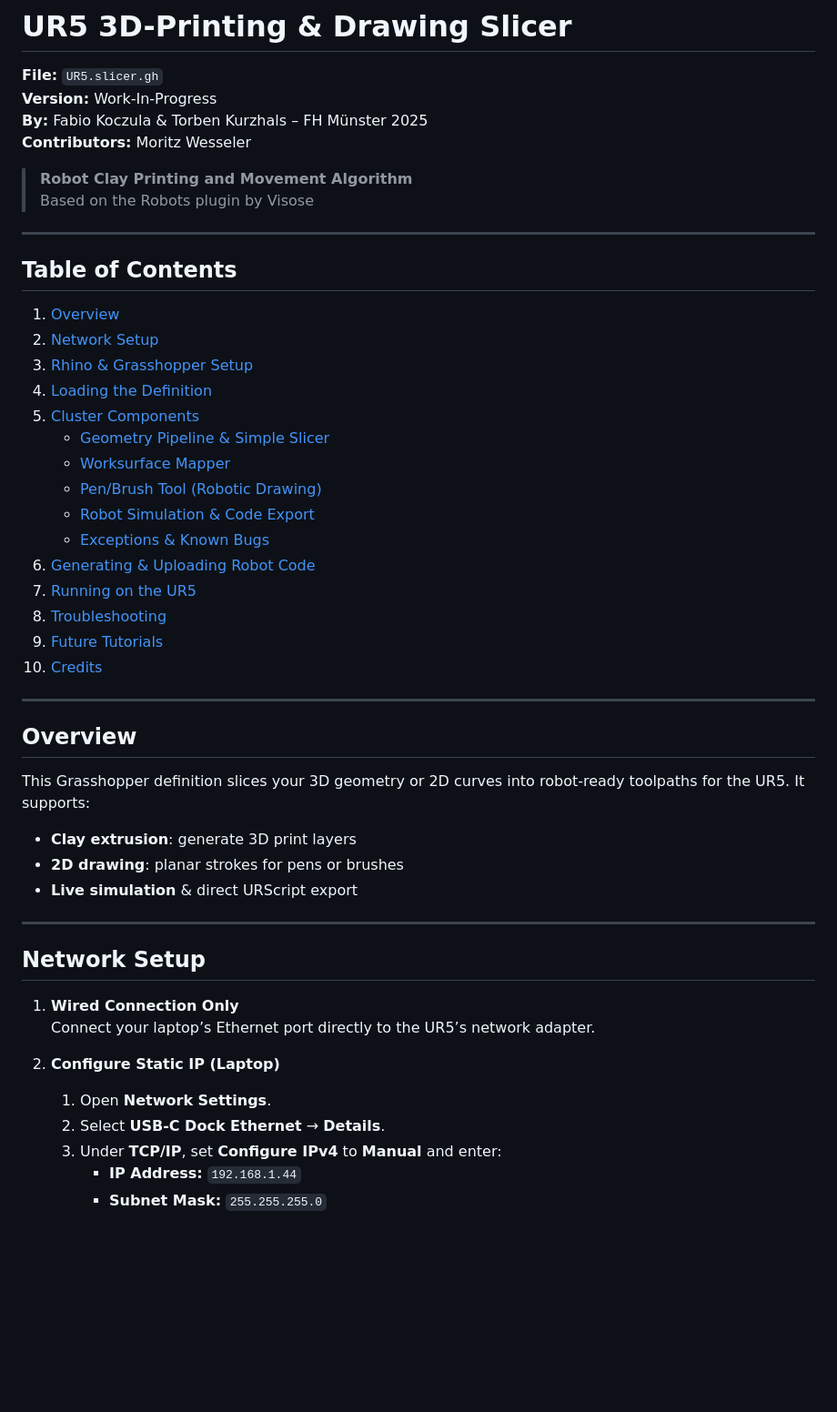
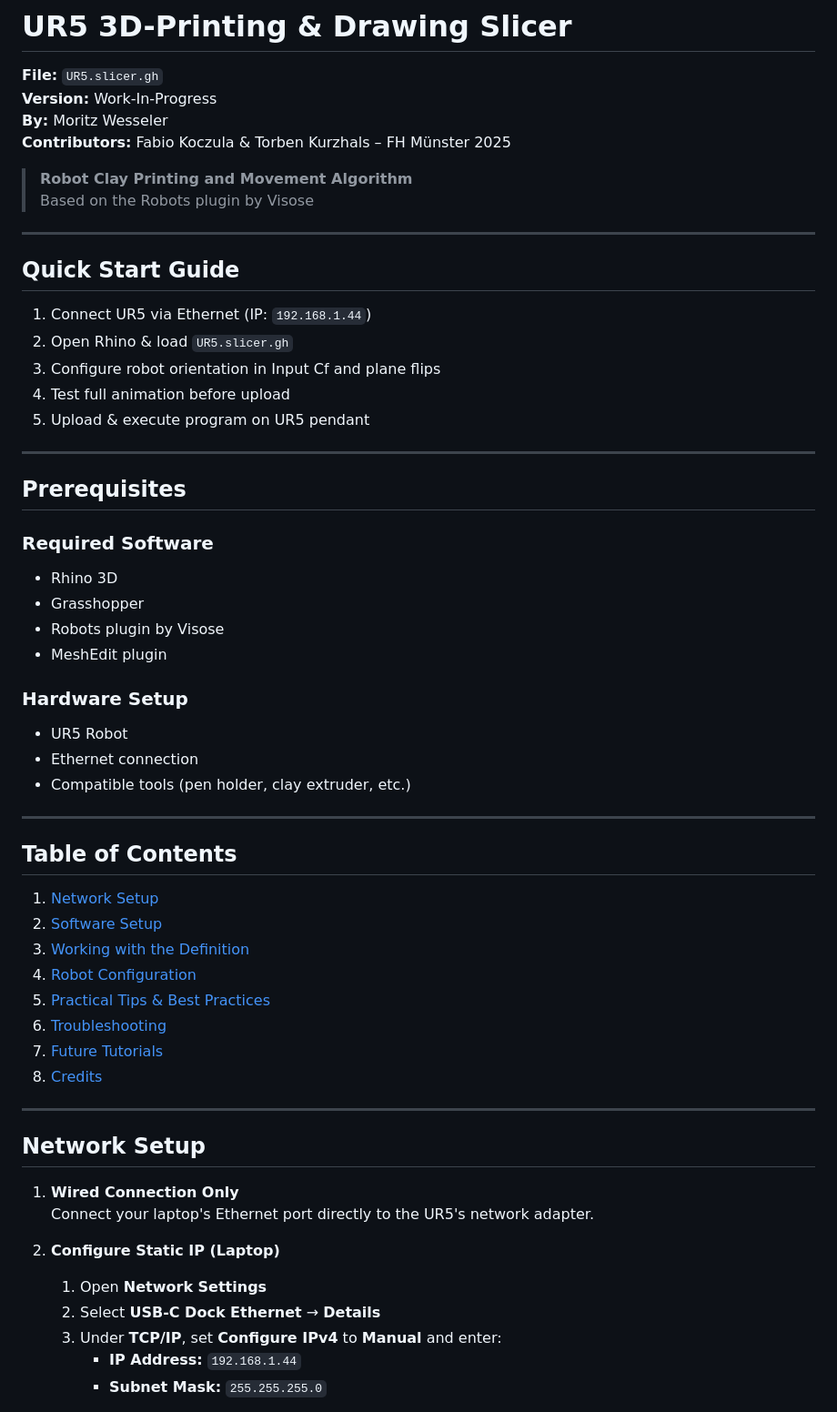
Before and after one commit to Moeewe/LARGER.slicer, a Markdown page: Printer/Universal Robots UR5/README_UR5.md, the part around the change printed below. Shown: that part at 91% size. Drawn GitHub-style; blank space fills up the shorter version.

```diff
--- a/Printer/Universal Robots UR5/README_UR5.md
+++ b/Printer/Universal Robots UR5/README_UR5.md
@@ -2,52 +2,60 @@
 
 **File:** `UR5.slicer.gh`
 **Version:** Work-In-Progress
-**By:** Fabio Koczula & Torben Kurzhals – FH Münster 2025
-**Contributors:** Moritz Wesseler
+**By:** Moritz Wesseler
+**Contributors:** Fabio Koczula & Torben Kurzhals – FH Münster 2025
 
 > **Robot Clay Printing and Movement Algorithm**
 > Based on the Robots plugin by Visose
 
 ---
 
-## Table of Contents
+## Quick Start Guide
 
-1. [Overview](#overview)
-2. [Network Setup](#network-setup)
-3. [Rhino & Grasshopper Setup](#rhino--grasshopper-setup)
-4. [Loading the Definition](#loading-the-definition)
-5. [Cluster Components](#cluster-components)
-   - [Geometry Pipeline & Simple Slicer](#geometry-pipeline--simple-slicer)
-   - [Worksurface Mapper](#worksurface-mapper)
-   - [Pen/Brush Tool (Robotic Drawing)](#penbrush-tool-robotic-drawing)
-   - [Robot Simulation & Code Export](#robot-simulation--code-export)
-   - [Exceptions & Known Bugs](#exceptions--known-bugs)
-6. [Generating & Uploading Robot Code](#generating--uploading-robot-code)
-7. [Running on the UR5](#running-on-the-ur5)
-8. [Troubleshooting](#troubleshooting)
-9. [Future Tutorials](#future-tutorials)
-10. [Credits](#credits)
+1. Connect UR5 via Ethernet (IP: `192.168.1.44`)
+2. Open Rhino & load `UR5.slicer.gh`
+3. Configure robot orientation in Input Cf and plane flips
+4. Test full animation before upload
+5. Upload & execute program on UR5 pendant
 
 ---
 
-## Overview
+## Prerequisites
 
-This Grasshopper definition slices your 3D geometry or 2D curves into robot‐ready toolpaths for the UR5. It supports:
+### Required Software
+- Rhino 3D
+- Grasshopper
+- Robots plugin by Visose
+- MeshEdit plugin
 
-- **Clay extrusion**: generate 3D print layers
-- **2D drawing**: planar strokes for pens or brushes
-- **Live simulation** & direct URScript export
+### Hardware Setup
+- UR5 Robot
+- Ethernet connection
+- Compatible tools (pen holder, clay extruder, etc.)
+
+---
+
+## Table of Contents
+
+1. [Network Setup](#network-setup)
+2. [Software Setup](#software-setup)
+3. [Working with the Definition](#working-with-the-definition)
+4. [Robot Configuration](#robot-configuration)
+5. [Practical Tips & Best Practices](#practical-tips--best-practices)
+6. [Troubleshooting](#troubleshooting)
+7. [Future Tutorials](#future-tutorials)
+8. [Credits](#credits)
 
 ---
 
 ## Network Setup
 
 1. **Wired Connection Only**
-   Connect your laptop’s Ethernet port directly to the UR5’s network adapter.
+   Connect your laptop's Ethernet port directly to the UR5's network adapter.
 
 2. **Configure Static IP (Laptop)**
-   1. Open **Network Settings**.
-   2. Select **USB-C Dock Ethernet** → **Details**.
+   1. Open **Network Settings**
+   2. Select **USB-C Dock Ethernet** → **Details**
    3. Under **TCP/IP**, set **Configure IPv4** to **Manual** and enter:
       - **IP Address:** `192.168.1.44`
       - **Subnet Mask:** `255.255.255.0`
```
Also changed, not shown: other parts of Printer/Universal Robots UR5/README_UR5.md (+121 -41 lines).
